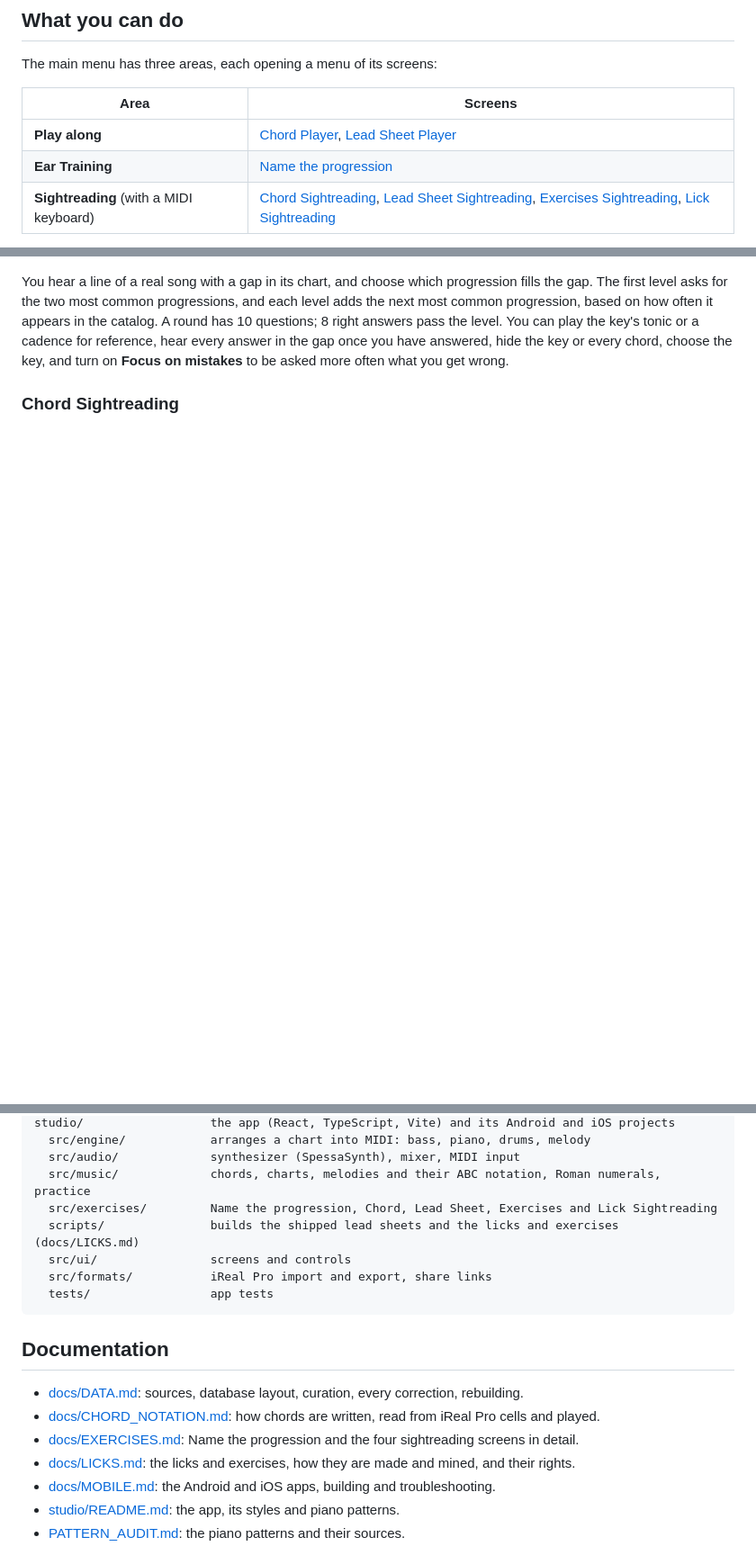
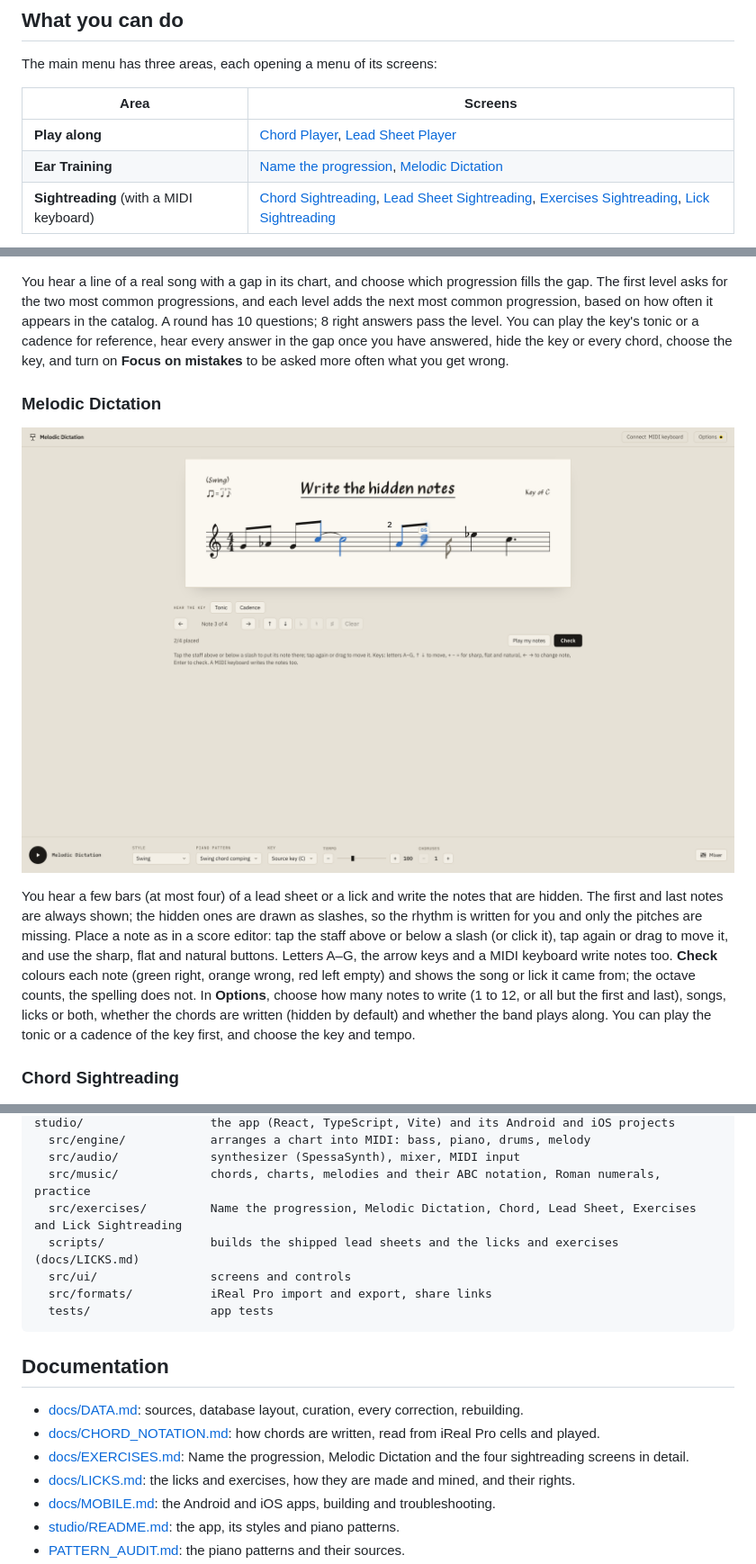
Before and after one commit to dylan-sam/piano-practice-companion, a Markdown page: README.md, 3 parts joined by grey strips. Shown at 90% size. GitHub-like rendering; pictures changed too: docs/images/melodic-dictation.png (added); blank space fills up the shorter version.

```diff
--- a/README.md
+++ b/README.md
@@ -31,7 +31,7 @@ The main menu has three areas, each opening a menu of its screens:
 | Area | Screens |
 |---|---|
 | **Play along** | [Chord Player](#chord-player), [Lead Sheet Player](#lead-sheet-player) |
-| **Ear Training** | [Name the progression](#name-the-progression) |
+| **Ear Training** | [Name the progression](#name-the-progression), [Melodic Dictation](#melodic-dictation) |
 | **Sightreading** (with a MIDI keyboard) | [Chord Sightreading](#chord-sightreading), [Lead Sheet Sightreading](#lead-sheet-sightreading), [Exercises Sightreading](#exercises-sightreading), [Lick Sightreading](#lick-sightreading) |
 
 The back button (and the title at the top left of a screen) goes up one level:
@@ -132,6 +132,23 @@ A round has 10 questions; 8 right answers pass the level. You can play the
 key's tonic or a cadence for reference, hear every answer in the gap once you
 have answered, hide the key or every chord, choose the key, and turn on
 **Focus on mistakes** to be asked more often what you get wrong.
+
+### Melodic Dictation
+
+![Melodic Dictation](docs/images/melodic-dictation.png)
+
+You hear a few bars (at most four) of a lead sheet or a lick and write the
+notes that are hidden. The first and last notes are always shown; the hidden
+ones are drawn as slashes, so the rhythm is written for you and only the
+pitches are missing. Place a note as in a score editor: tap the staff above or
+below a slash (or click it), tap again or drag to move it, and use the sharp,
+flat and natural buttons. Letters A–G, the arrow keys and a MIDI keyboard write
+notes too. **Check** colours each note (green right, orange wrong, red left
+empty) and shows the song or lick it came from; the octave counts, the spelling
+does not. In **Options**, choose how many notes to write (1 to 12, or all but
+the first and last), songs, licks or both, whether the chords are written
+(hidden by default) and whether the band plays along. You can play the tonic
+or a cadence of the key first, and choose the key and tempo.
 
 ### Chord Sightreading
 
@@ -689,7 +706,7 @@ studio/                  the app (React, TypeScript, Vite) and its Android and i
   src/engine/            arranges a chart into MIDI: bass, piano, drums, melody
   src/audio/             synthesizer (SpessaSynth), mixer, MIDI input
   src/music/             chords, charts, melodies and their ABC notation, Roman numerals, practice
-  src/exercises/         Name the progression, Chord, Lead Sheet, Exercises and Lick Sightreading
+  src/exercises/         Name the progression, Melodic Dictation, Chord, Lead Sheet, Exercises and Lick Sightreading
   scripts/               builds the shipped lead sheets and the licks and exercises (docs/LICKS.md)
   src/ui/                screens and controls
   src/formats/           iReal Pro import and export, share links
@@ -700,7 +717,7 @@ studio/                  the app (React, TypeScript, Vite) and its Android and i
 
 - [docs/DATA.md](docs/DATA.md): sources, database layout, curation, every correction, rebuilding.
 - [docs/CHORD_NOTATION.md](docs/CHORD_NOTATION.md): how chords are written, read from iReal Pro cells and played.
-- [docs/EXERCISES.md](docs/EXERCISES.md): Name the progression and the four sightreading screens in detail.
+- [docs/EXERCISES.md](docs/EXERCISES.md): Name the progression, Melodic Dictation and the four sightreading screens in detail.
 - [docs/LICKS.md](docs/LICKS.md): the licks and exercises, how they are made and mined, and their rights.
 - [docs/MOBILE.md](docs/MOBILE.md): the Android and iOS apps, building and troubleshooting.
 - [studio/README.md](studio/README.md): the app, its styles and piano patterns.
```
Also changed, not shown: docs/EXERCISES.md (+73 -2 lines), studio/README.md (+4 -3 lines), 12 other files.
